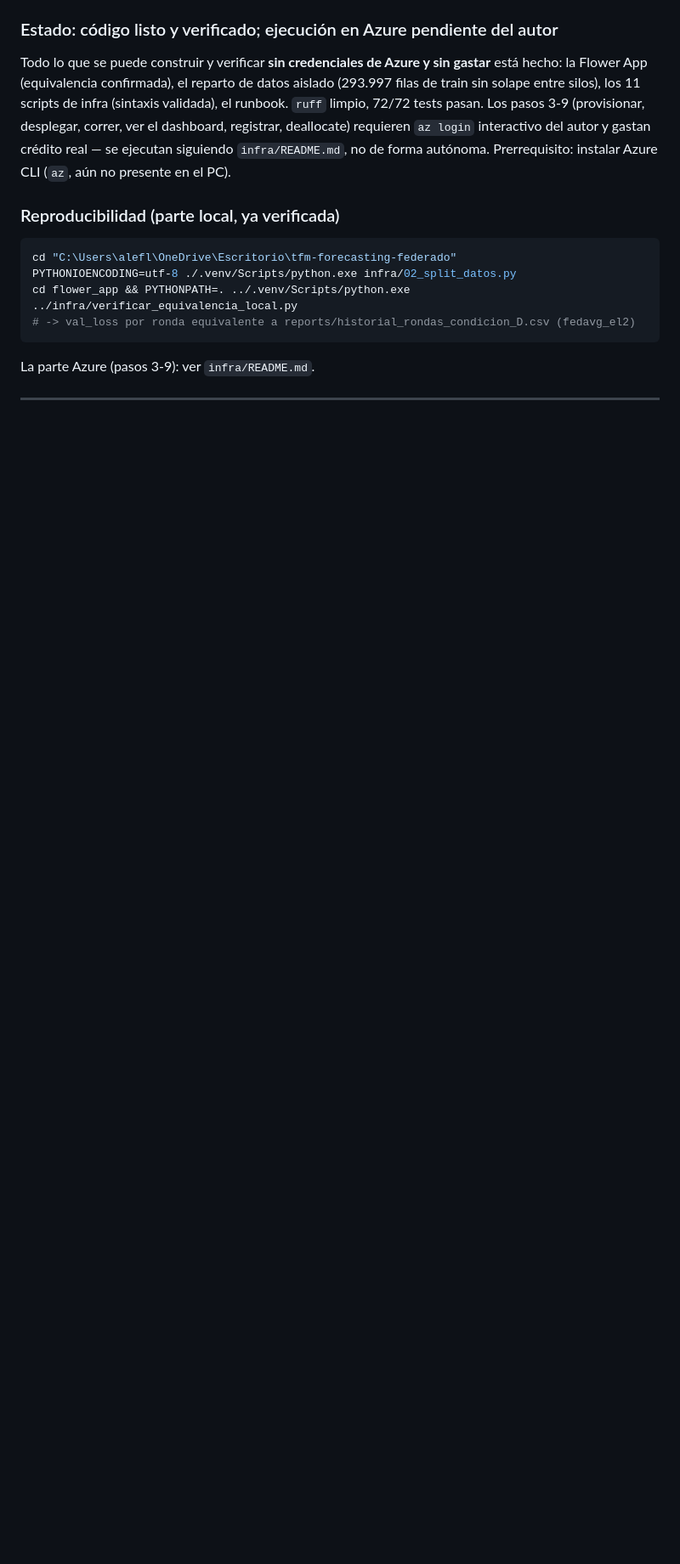
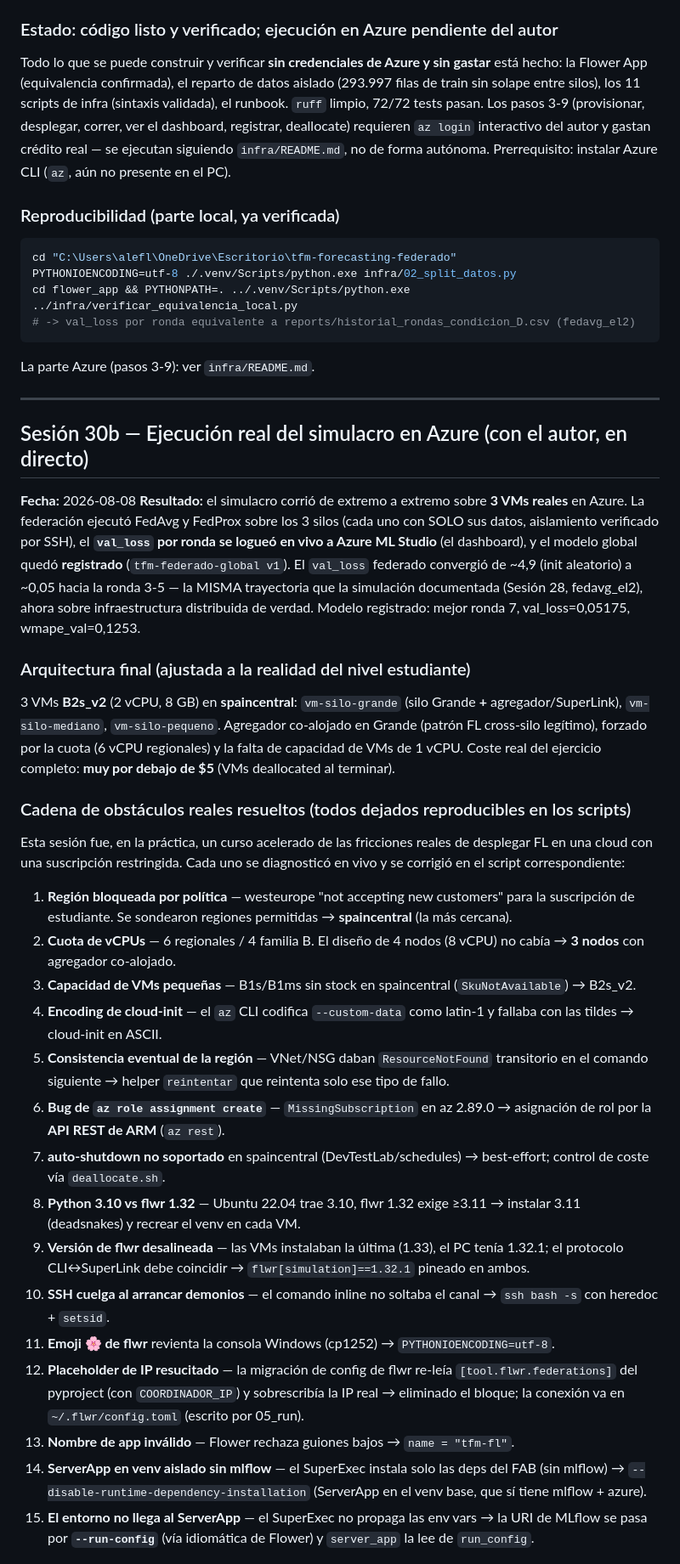
Before and after one commit to aflammia/tfm-forecasting-federado, a Markdown page: docs/RESEARCH_LOG.md, the part around one of its changes. Shown at 85% size. Rendered like a GitHub page; blank space fills up the shorter version.

```diff
--- a/docs/RESEARCH_LOG.md
+++ b/docs/RESEARCH_LOG.md
@@ -2189,3 +2189,56 @@ La parte Azure (pasos 3-9): ver `infra/README.md`.
 
 ---
 
+## Sesión 30b — Ejecución real del simulacro en Azure (con el autor, en directo)
+
+**Fecha:** 2026-08-08
+**Resultado:** el simulacro corrió de extremo a extremo sobre **3 VMs reales** en Azure. La
+federación ejecutó FedAvg y FedProx sobre los 3 silos (cada uno con SOLO sus datos, aislamiento
+verificado por SSH), el **`val_loss` por ronda se logueó en vivo a Azure ML Studio** (el
+dashboard), y el modelo global quedó **registrado** (`tfm-federado-global v1`). El `val_loss`
+federado convergió de ~4,9 (init aleatorio) a ~0,05 hacia la ronda 3-5 — la MISMA trayectoria que
+la simulación documentada (Sesión 28, fedavg_el2), ahora sobre infraestructura distribuida de
+verdad. Modelo registrado: mejor ronda 7, val_loss=0,05175, wmape_val=0,1253.
+
+### Arquitectura final (ajustada a la realidad del nivel estudiante)
+3 VMs **B2s_v2** (2 vCPU, 8 GB) en **spaincentral**: `vm-silo-grande` (silo Grande **+**
+agregador/SuperLink), `vm-silo-mediano`, `vm-silo-pequeno`. Agregador co-alojado en Grande (patrón
+FL cross-silo legítimo), forzado por la cuota (6 vCPU regionales) y la falta de capacidad de VMs
+de 1 vCPU. Coste real del ejercicio completo: **muy por debajo de $5** (VMs deallocated al
+terminar).
+
+### Cadena de obstáculos reales resueltos (todos dejados reproducibles en los scripts)
+Esta sesión fue, en la práctica, un curso acelerado de las fricciones reales de desplegar FL en
+una cloud con una suscripción restringida. Cada uno se diagnosticó en vivo y se corrigió en el
+script correspondiente:
+
+1. **Región bloqueada por política** — westeurope "not accepting new customers" para la
+   suscripción de estudiante. Se sondearon regiones permitidas → **spaincentral** (la más cercana).
+2. **Cuota de vCPUs** — 6 regionales / 4 familia B. El diseño de 4 nodos (8 vCPU) no cabía →
+   **3 nodos** con agregador co-alojado.
+3. **Capacidad de VMs pequeñas** — B1s/B1ms sin stock en spaincentral (`SkuNotAvailable`) → B2s_v2.
+4. **Encoding de cloud-init** — el `az` CLI codifica `--custom-data` como latin-1 y fallaba con
+   las tildes → cloud-init en ASCII.
+5. **Consistencia eventual de la región** — VNet/NSG daban `ResourceNotFound` transitorio en el
+   comando siguiente → helper `reintentar` que reintenta solo ese tipo de fallo.
+6. **Bug de `az role assignment create`** — `MissingSubscription` en az 2.89.0 → asignación de rol
+   por la **API REST de ARM** (`az rest`).
+7. **auto-shutdown no soportado** en spaincentral (DevTestLab/schedules) → best-effort; control de
+   coste vía `deallocate.sh`.
+8. **Python 3.10 vs flwr 1.32** — Ubuntu 22.04 trae 3.10, flwr 1.32 exige ≥3.11 → instalar 3.11
+   (deadsnakes) y recrear el venv en cada VM.
+9. **Versión de flwr desalineada** — las VMs instalaban la última (1.33), el PC tenía 1.32.1; el
+   protocolo CLI↔SuperLink debe coincidir → `flwr[simulation]==1.32.1` pineado en ambos.
+10. **SSH cuelga al arrancar demonios** — el comando inline no soltaba el canal → `ssh bash -s`
+    con heredoc + `setsid`.
+11. **Emoji 🌸 de flwr** revienta la consola Windows (cp1252) → `PYTHONIOENCODING=utf-8`.
+12. **Placeholder de IP resucitado** — la migración de config de flwr re-leía
+    `[tool.flwr.federations]` del pyproject (con `COORDINADOR_IP`) y sobrescribía la IP real →
+    eliminado el bloque; la conexión va en `~/.flwr/config.toml` (escrito por 05_run).
+13. **Nombre de app inválido** — Flower rechaza guiones bajos → `name = "tfm-fl"`.
+14. **ServerApp en venv aislado sin mlflow** — el SuperExec instala solo las deps del FAB (sin
+    mlflow) → `--disable-runtime-dependency-installation` (ServerApp en el venv base, que sí tiene
+    mlflow + azure).
+15. **El entorno no llega al ServerApp** — el SuperExec no propaga las env vars → la URI de MLflow
+    se pasa por **`--run-config`** (vía idiomática de Flower) y `server_app` la lee de `run_config`.
+
```
Also changed, not shown: other parts of docs/RESEARCH_LOG.md (+21 -0 lines), docs/PLAN.md (+5 -1 lines), docs/STATE.md (+5 -5 lines).
